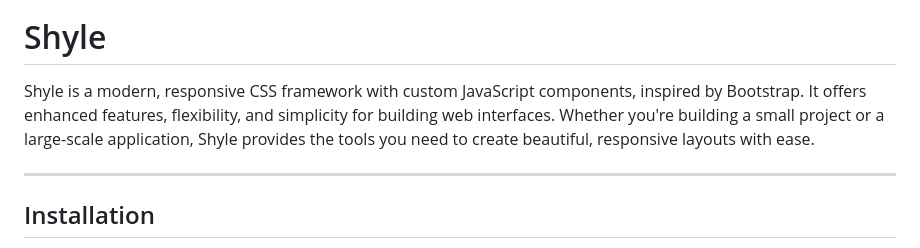
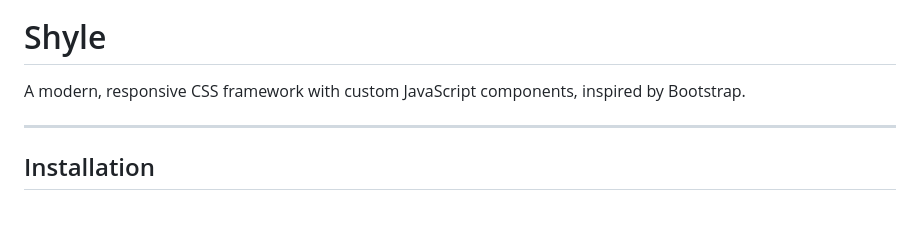
Before and after one commit to dudushy/shyle, a Markdown page: README.md, the part around the change. Rendered like a GitHub page; blank space fills up the shorter version.

```diff
--- a/README.md
+++ b/README.md
@@ -2,7 +2,7 @@
 
 # Shyle
 
-Shyle is a modern, responsive CSS framework with custom JavaScript components, inspired by Bootstrap. It offers enhanced features, flexibility, and simplicity for building web interfaces. Whether you're building a small project or a large-scale application, Shyle provides the tools you need to create beautiful, responsive layouts with ease.
+A modern, responsive CSS framework with custom JavaScript components, inspired by Bootstrap.
 
 ---
 
```
